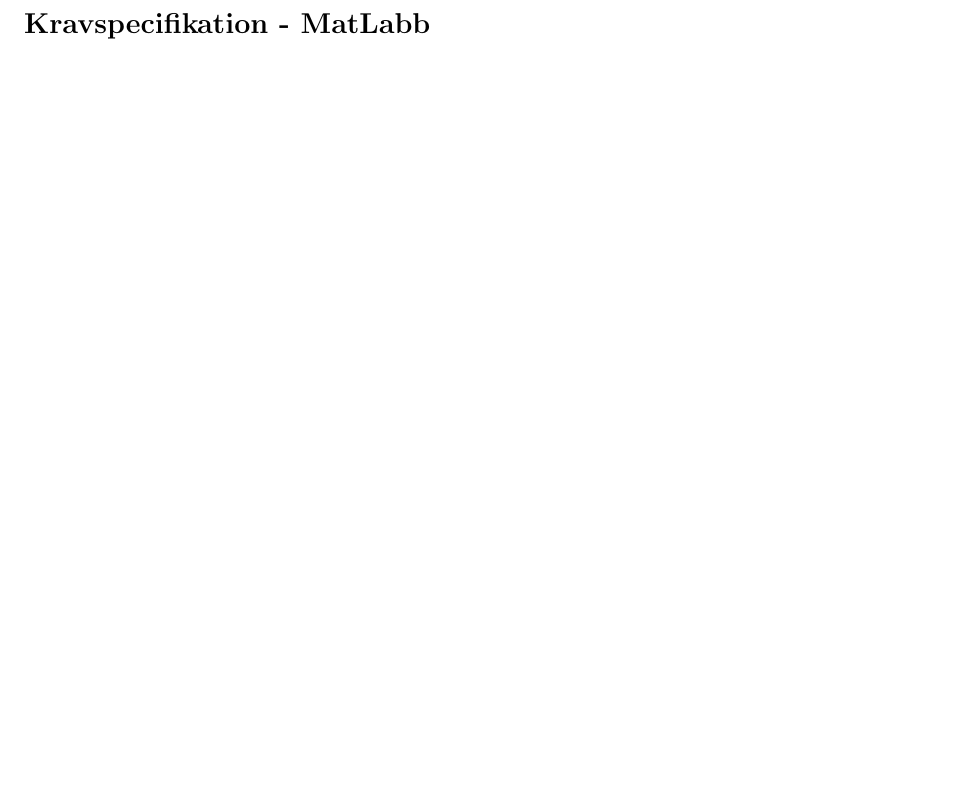
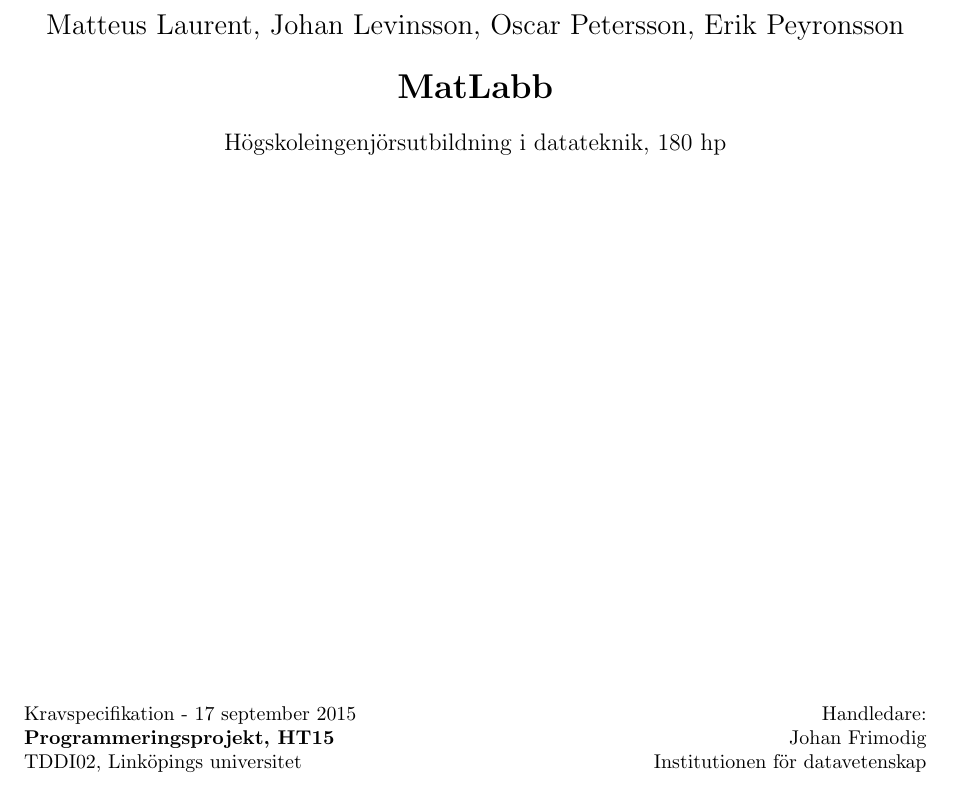
Before and after one commit to oscpe262/TDDI02, a LaTeX document (kravspec/kravspec.tex): part of page 1 of 2 before the commit and part of page 1 of 3 after it, cut at the place of the change, the shorter picture padded with empty space. Compiled offline with pdfLaTeX.

Commit message:
Första feedback

```diff
--- a/kravspec/kravspec.tex
+++ b/kravspec/kravspec.tex
@@ -6,6 +6,7 @@
 \usetikzlibrary{calc,matrix,positioning,arrows,shapes,trees,plotmarks,decorations.markings}
 \usepackage[font={small,it}]{caption}
 \usepackage[europeancurrents,europeanvoltages,europeanresistors,europeaninductors,smartlabels]{circuitikz}
+\usepackage[font={small,it}]{caption} %% Italics in captions
 
 \setcounter{secnumdepth}{0} % Levels enumerated
 
@@ -31,6 +32,19 @@
 }
 \urlstyle{same}
 
+%% First Page Information
+\author{Matteus Laurent, Johan Levinsson, Oscar Petersson, Erik Peyronsson}
+\title{MatLabb}
+\date{\today}
+\newcommand{\course}{Programmeringsprojekt, HT15}
+\newcommand{\coursenumber}{TDDI02, Linköpings universitet}
+\newcommand{\programme}{Högskoleingenjörsutbildning i datateknik, 180 hp}
+\newcommand{\examiner}{Johan Frimodig}
+\newcommand{\institution}{Institutionen för datavetenskap}
+\newcommand{\reptype}{Kravspecifikation}
+
+\newcommand{\includelogo}{\includegraphics[width=48 mm]{LiTH_sigill_sv.pdf}\makeatletter\begin{center}\vskip 4.5cm}
+\newcommand{\excludelogo}{\makeatletter\begin{center}~\vfill}
+
 \begin{document}
 
-\section{Kravspecifikation - MatLabb}
@@ -39 +54,11 @@
+  \Large{\@author}\vskip .3cm
+  \textbf{\LARGE{\@title}}\vskip .2cm
+  \large{\programme}
+  \vfill
+\end{center}
+\reptype{} - \@date\hfill Handledare:\\
+\textbf{\course}\hfill\examiner\\
+\coursenumber\hfill\institution
+\makeatother
+\newpage
 
@@ -47 +73,0 @@
-  \input{./tex/databasen.tex}
```
Also changed, not shown: kravspec/tex/krav.tex (+11 -6 lines), kravspec/kravspec.pdf, kravspec/kravspec.tex (25 more changed lines).
